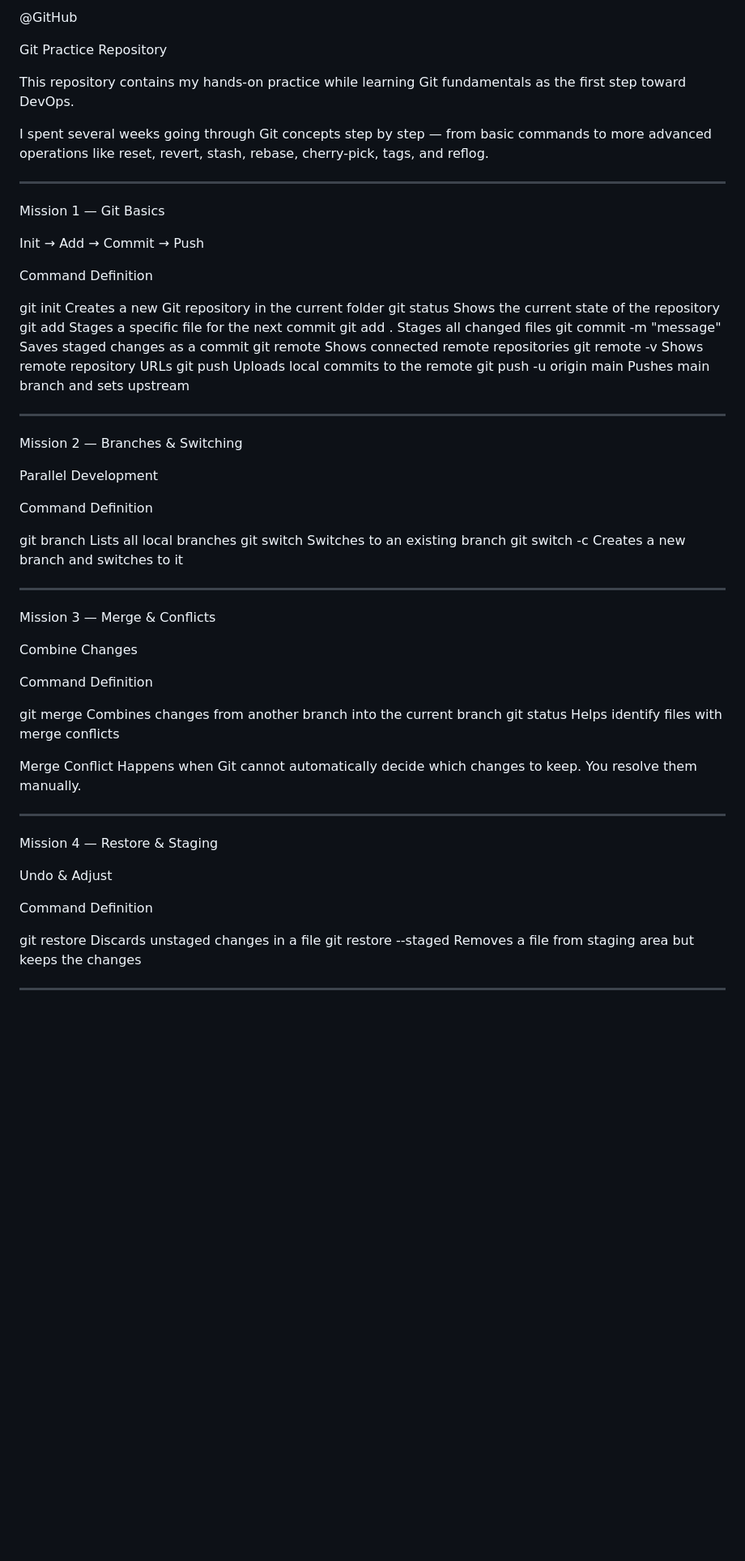
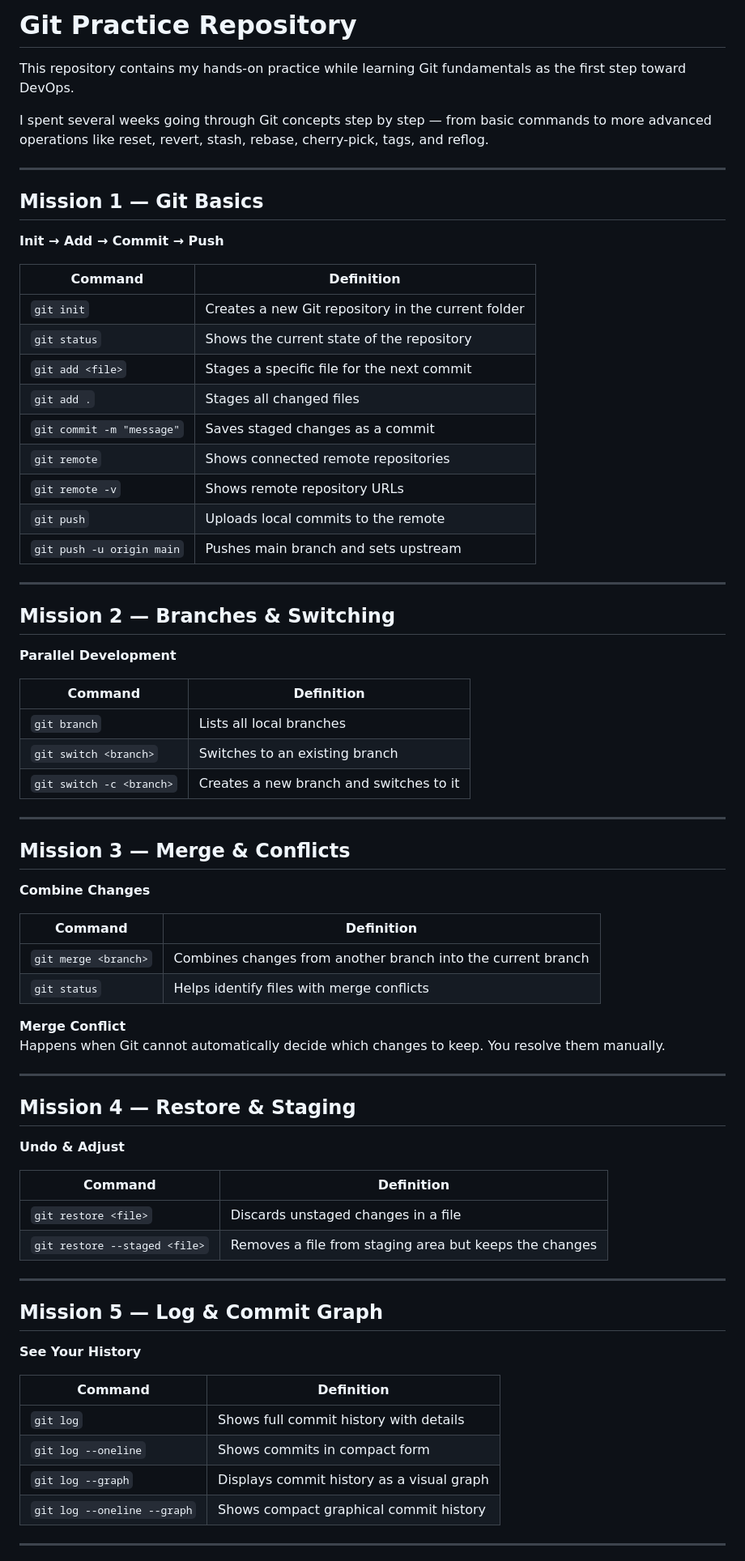
Before and after one commit to mohd-Affan16/Git-Practice, a Markdown page: README.md, the part around one of its changes. Shown at 81% size. Rendered like a GitHub page; blank space fills up the shorter version.

Commit message:
Refactor README for improved organization and clarity
Updated README to enhance structure and clarity, including detailed explanations of Git commands across multiple missions.

```diff
--- a/README.md
+++ b/README.md
@@ -1,74 +1,71 @@
-@GitHub
-
-Git Practice Repository
+# Git Practice Repository
 
 This repository contains my hands-on practice while learning Git fundamentals as the first step toward DevOps.
 
 I spent several weeks going through Git concepts step by step — from basic commands to more advanced operations like reset, revert, stash, rebase, cherry-pick, tags, and reflog.
 
+---
+
+## Mission 1 — Git Basics
+**Init → Add → Commit → Push**
+
+| Command | Definition |
+|---------|------------|
+| `git init` | Creates a new Git repository in the current folder |
+| `git status` | Shows the current state of the repository |
+| `git add <file>` | Stages a specific file for the next commit |
+| `git add .` | Stages all changed files |
+| `git commit -m "message"` | Saves staged changes as a commit |
+| `git remote` | Shows connected remote repositories |
+| `git remote -v` | Shows remote repository URLs |
+| `git push` | Uploads local commits to the remote |
+| `git push -u origin main` | Pushes main branch and sets upstream |
 
 ---
 
-Mission 1 — Git Basics
+## Mission 2 — Branches & Switching
+**Parallel Development**
 
-Init → Add → Commit → Push
-
-Command	Definition
-
-git init	Creates a new Git repository in the current folder
-git status	Shows the current state of the repository
-git add <file>	Stages a specific file for the next commit
-git add .	Stages all changed files
-git commit -m "message"	Saves staged changes as a commit
-git remote	Shows connected remote repositories
-git remote -v	Shows remote repository URLs
-git push	Uploads local commits to the remote
-git push -u origin main	Pushes main branch and sets upstream
-
-
+| Command | Definition |
+|---------|------------|
+| `git branch` | Lists all local branches |
+| `git switch <branch>` | Switches to an existing branch |
+| `git switch -c <branch>` | Creates a new branch and switches to it |
 
 ---
 
-Mission 2 — Branches & Switching
+## Mission 3 — Merge & Conflicts
+**Combine Changes**
 
-Parallel Development
+| Command | Definition |
+|---------|------------|
+| `git merge <branch>` | Combines changes from another branch into the current branch |
+| `git status` | Helps identify files with merge conflicts |
 
-Command	Definition
-
-git branch	Lists all local branches
-git switch <branch>	Switches to an existing branch
-git switch -c <branch>	Creates a new branch and switches to it
-
-
+**Merge Conflict**
+Happens when Git cannot automatically decide which changes to keep. You resolve them manually.
 
 ---
 
-Mission 3 — Merge & Conflicts
+## Mission 4 — Restore & Staging
+**Undo & Adjust**
 
-Combine Changes
-
-Command	Definition
-
-git merge <branch>	Combines changes from another branch into the current branch
-git status	Helps identify files with merge conflicts
-
-
-Merge Conflict
-Happens when Git cannot automatically decide which changes to keep. You resolve them manually.
-
+| Command | Definition |
+|---------|------------|
+| `git restore <file>` | Discards unstaged changes in a file |
+| `git restore --staged <file>` | Removes a file from staging area but keeps the changes |
 
 ---
 
-Mission 4 — Restore & Staging
+## Mission 5 — Log & Commit Graph
+**See Your History**
 
-Undo & Adjust
-
-Command	Definition
-
-git restore <file>	Discards unstaged changes in a file
-git restore --staged <file>	Removes a file from staging area but keeps the changes
-
-
+| Command | Definition |
+|---------|------------|
+| `git log` | Shows full commit history with details |
+| `git log --oneline` | Shows commits in compact form |
+| `git log --graph` | Displays commit history as a visual graph |
+| `git log --oneline --graph` | Shows compact graphical commit history |
 
 ---
 
```
Also changed, not shown: other parts of README.md (+53 -144 lines).
